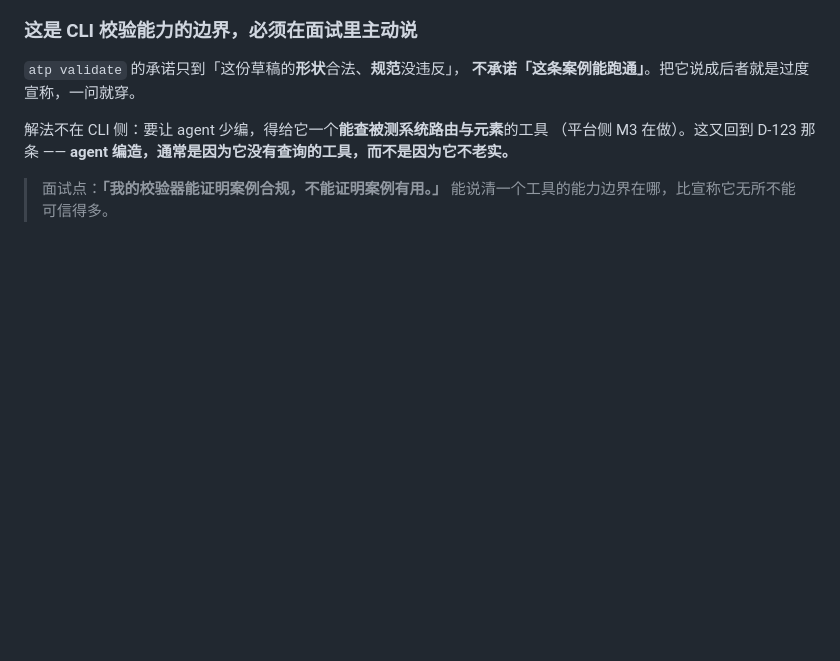
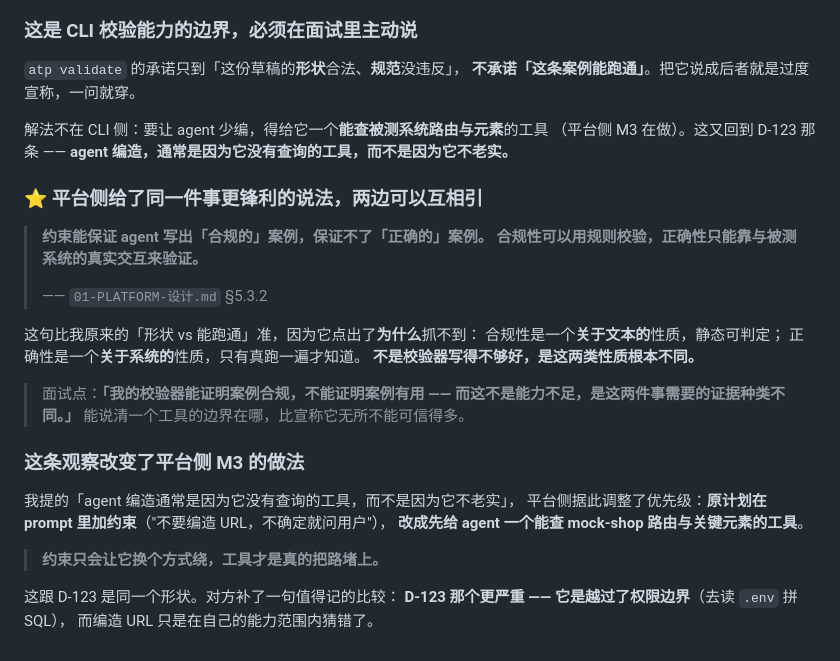
Before and after one commit to Kanash1i/atp-ai-demos, a Markdown page: demo2-atp-cli/DECISIONS.md, the part around the change. Drawn GitHub-style; blank space fills up the shorter version.

Commit message:
docs(cli): 采纳平台侧对 D-124 的更准措辞，并区分可观测与可收敛
## D-124 换成平台侧的说法

原来写的是「形状 vs 能跑通」，平台侧 01-PLATFORM-设计.md §5.3.2 的说法更准：

  约束能保证 agent 写出「合规的」案例，保证不了「正确的」案例。
  合规性可以用规则校验，正确性只能靠与被测系统的真实交互来验证。

它点出了【为什么】抓不到：合规性是关于文本的性质，静态可判定；
正确性是关于系统的性质，只有真跑一遍才知道。
不是校验器写得不够好，是这两类性质根本不同。两边文档可以互相引。

顺带记下这条观察产生的实际影响：平台侧原计划在 prompt 里加约束
（"不要编造 URL，不确定就问用户"），据「agent 编造通常是因为它没有查询的工具、
而不是因为它不老实」改成先给 agent 一个能查 mock-shop 路由与元素的工具。
约束只会让它换个方式绕，工具才是真的把路堵上。

对方还补了一句值得记的比较：D-123（没工具就去读 .env 拼 SQL）比编造 URL 严重得多，
前者越过了权限边界，后者只是在自己能力范围内猜错了。

## CONTRACT §7 不再给启动日志戴高帽

原来写「这行日志是版本管控的抓手」，容易被读成已经实现了版本管控。
改成明确区分：

  可观测 —— 「谁在用哪个版本」查得到（就是这行日志）
  可收敛 —— 「不让谁用」做不到

因为现在 CLI 直连 PostgreSQL，平台没有任何位置能拦住旧版本写库。
真要收敛得等 §5 的「CLI 改调平台 API」做完。
这正是 D-121 里认下的「CLI 版本收敛是 O(N)」的具体形态。

怎么验证的：本次只改文档。demo2-atp-cli 32 个用例未受影响。

共享契约影响：无 DDL 改动，CONTRACT.md 第 1-4 节形状未变。

Co-Authored-By: Claude Opus 5 <noreply@anthropic.com>
Claude-Session: https://claude.ai/code/session_01QjdAMsnr8XTJYp6Eicno9M

```diff
--- a/demo2-atp-cli/DECISIONS.md
+++ b/demo2-atp-cli/DECISIONS.md
@@ -789,5 +789,30 @@ STD 规则管定位器写法、等待策略、断言存在性。
 （平台侧 M3 在做）。这又回到 D-123 那条 ——
 **agent 编造，通常是因为它没有查询的工具，而不是因为它不老实。**
 
-> 面试点：**「我的校验器能证明案例合规，不能证明案例有用。」**
-> 能说清一个工具的能力边界在哪，比宣称它无所不能可信得多。
+### ⭐ 平台侧给了同一件事更锋利的说法，两边可以互相引
+
+> **约束能保证 agent 写出「合规的」案例，保证不了「正确的」案例。
+> 合规性可以用规则校验，正确性只能靠与被测系统的真实交互来验证。**
+>
+> —— `01-PLATFORM-设计.md` §5.3.2
+
+这句比我原来的「形状 vs 能跑通」准，因为它点出了**为什么**抓不到：
+合规性是一个**关于文本的**性质，静态可判定；
+正确性是一个**关于系统的**性质，只有真跑一遍才知道。
+**不是校验器写得不够好，是这两类性质根本不同。**
+
+> 面试点：**「我的校验器能证明案例合规，不能证明案例有用 ——
+> 而这不是能力不足，是这两件事需要的证据种类不同。」**
+> 能说清一个工具的边界在哪，比宣称它无所不能可信得多。
+
+### 这条观察改变了平台侧 M3 的做法
+
+我提的「agent 编造通常是因为它没有查询的工具，而不是因为它不老实」，
+平台侧据此调整了优先级：**原计划在 prompt 里加约束**（"不要编造 URL，不确定就问用户"），
+**改成先给 agent 一个能查 mock-shop 路由与关键元素的工具**。
+
+> **约束只会让它换个方式绕，工具才是真的把路堵上。**
+
+这跟 D-123 是同一个形状。对方补了一句值得记的比较：
+**D-123 那个更严重 —— 它是越过了权限边界**（去读 `.env` 拼 SQL），
+而编造 URL 只是在自己的能力范围内猜错了。
```
Also changed, not shown: demo2-atp-cli/CONTRACT.md (+8 -1 lines).
